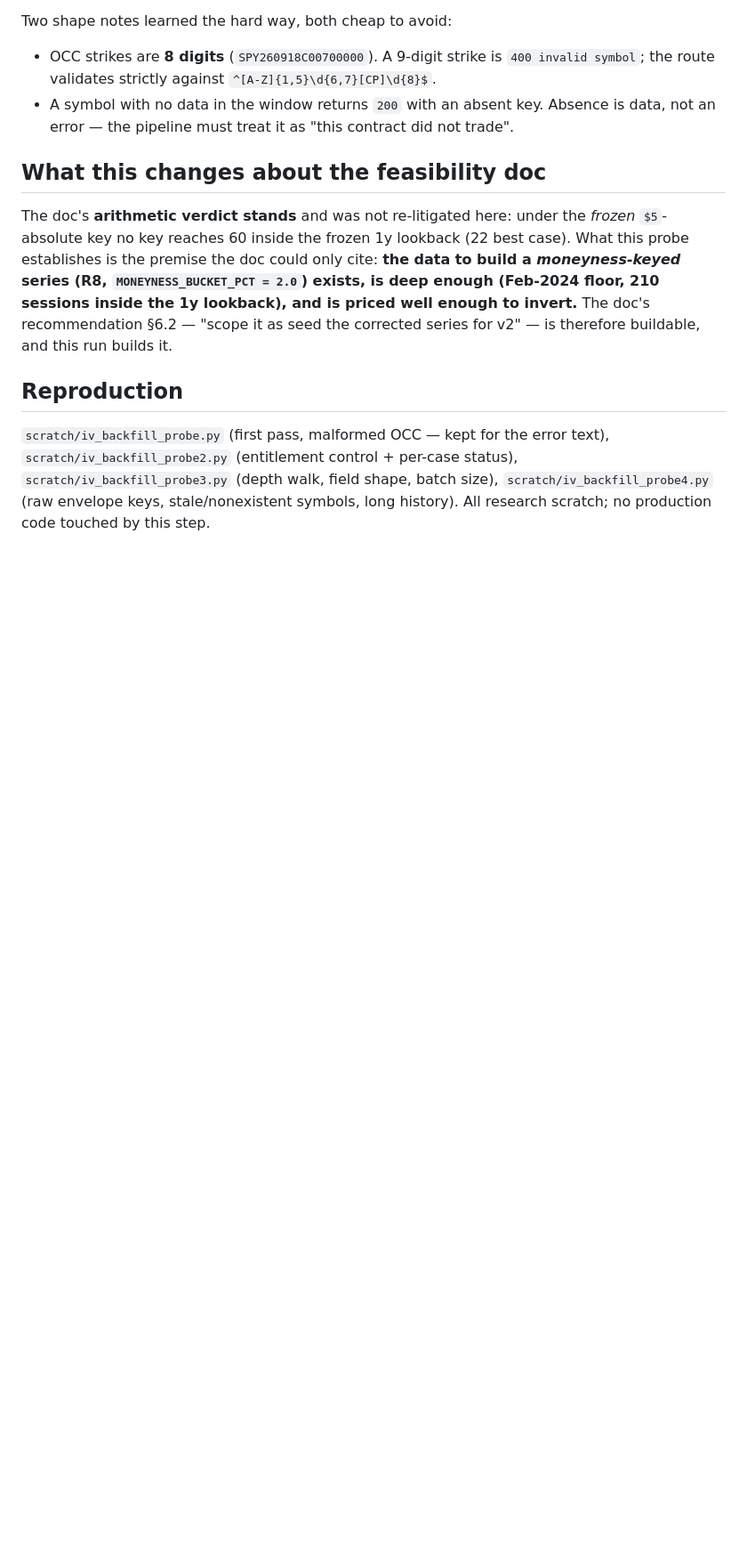
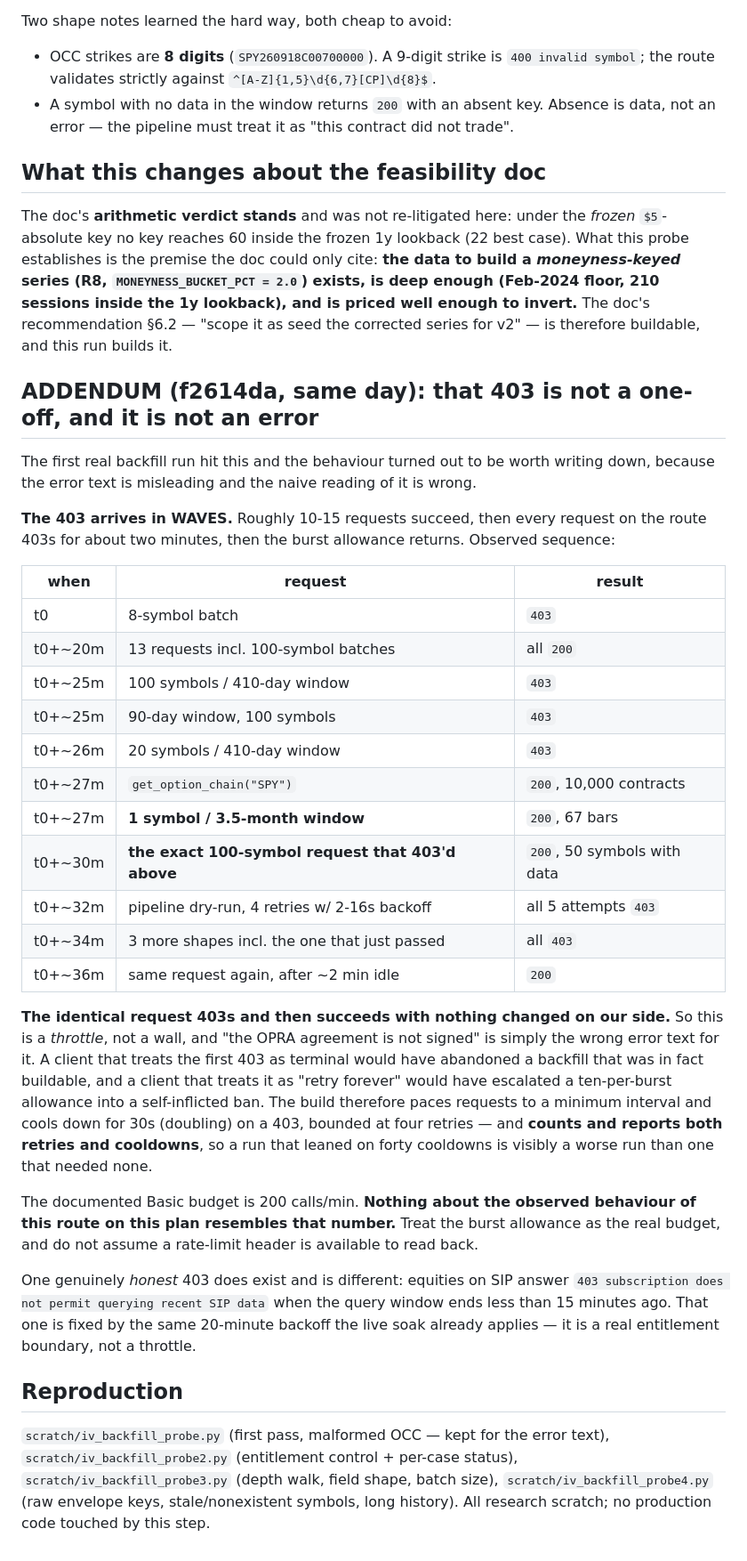
Before and after one commit to moldy-devcru/paper-hunter, a Markdown page: docs/reviews/2026-10-03-iv-backfill-depth-probe.md, the part around the change. Shown at 89% size. GitHub-like rendering; blank space fills up the shorter version.

Commit message:
docs(T5): record the options-bars throttle as measured, with the timeline
The depth probe logged one 403 as an unexplained non-reproducible blip. The real backfill
run produced enough of them to characterise it, and the characterisation changes how this
route has to be called: it is a BURST-ALLOWANCE THROTTLE wearing the error text of an
entitlement refusal, so the two failure modes (give up too early / retry forever) are both
reachable and both are avoided by the pacing and bounded cooldown in f2614da.

Includes the request-by-request timeline showing the identical request 403ing and then
succeeding, plus the one genuinely-honest 403 (SIP equities within 15 minutes) that is a
real boundary and not this.

Co-Authored-By: Bunny <bunny@devcru.org>

```diff
--- a/docs/reviews/2026-10-03-iv-backfill-depth-probe.md
+++ b/docs/reviews/2026-10-03-iv-backfill-depth-probe.md
@@ -79,6 +79,46 @@ this probe establishes is the premise the doc could only cite: **the data to bui
 The doc's recommendation §6.2 — "scope it as seed the corrected series for v2" — is
 therefore buildable, and this run builds it.
 
+## ADDENDUM (f2614da, same day): that 403 is not a one-off, and it is not an error
+
+The first real backfill run hit this and the behaviour turned out to be worth writing down,
+because the error text is misleading and the naive reading of it is wrong.
+
+**The 403 arrives in WAVES.** Roughly 10-15 requests succeed, then every request on the
+route 403s for about two minutes, then the burst allowance returns. Observed sequence:
+
+| when | request | result |
+|---|---|---|
+| t0 | 8-symbol batch | `403` |
+| t0+~20m | 13 requests incl. 100-symbol batches | all `200` |
+| t0+~25m | 100 symbols / 410-day window | `403` |
+| t0+~25m | 90-day window, 100 symbols | `403` |
+| t0+~26m | 20 symbols / 410-day window | `403` |
+| t0+~27m | `get_option_chain("SPY")` | `200`, 10,000 contracts |
+| t0+~27m | **1 symbol / 3.5-month window** | `200`, 67 bars |
+| t0+~30m | **the exact 100-symbol request that 403'd above** | `200`, 50 symbols with data |
+| t0+~32m | pipeline dry-run, 4 retries w/ 2-16s backoff | all 5 attempts `403` |
+| t0+~34m | 3 more shapes incl. the one that just passed | all `403` |
+| t0+~36m | same request again, after ~2 min idle | `200` |
+
+**The identical request 403s and then succeeds with nothing changed on our side.** So this
+is a *throttle*, not a wall, and "the OPRA agreement is not signed" is simply the wrong
+error text for it. A client that treats the first 403 as terminal would have abandoned a
+backfill that was in fact buildable, and a client that treats it as "retry forever" would
+have escalated a ten-per-burst allowance into a self-inflicted ban. The build therefore
+paces requests to a minimum interval and cools down for 30s (doubling) on a 403, bounded
+at four retries — and **counts and reports both retries and cooldowns**, so a run that
+leaned on forty cooldowns is visibly a worse run than one that needed none.
+
+The documented Basic budget is 200 calls/min. **Nothing about the observed behaviour of
+this route on this plan resembles that number.** Treat the burst allowance as the real
+budget, and do not assume a rate-limit header is available to read back.
+
+One genuinely *honest* 403 does exist and is different: equities on SIP answer
+`403 subscription does not permit querying recent SIP data` when the query window ends less
+than 15 minutes ago. That one is fixed by the same 20-minute backoff the live soak already
+applies — it is a real entitlement boundary, not a throttle.
+
 ## Reproduction
 
 `scratch/iv_backfill_probe.py` (first pass, malformed OCC — kept for the error text),
```
